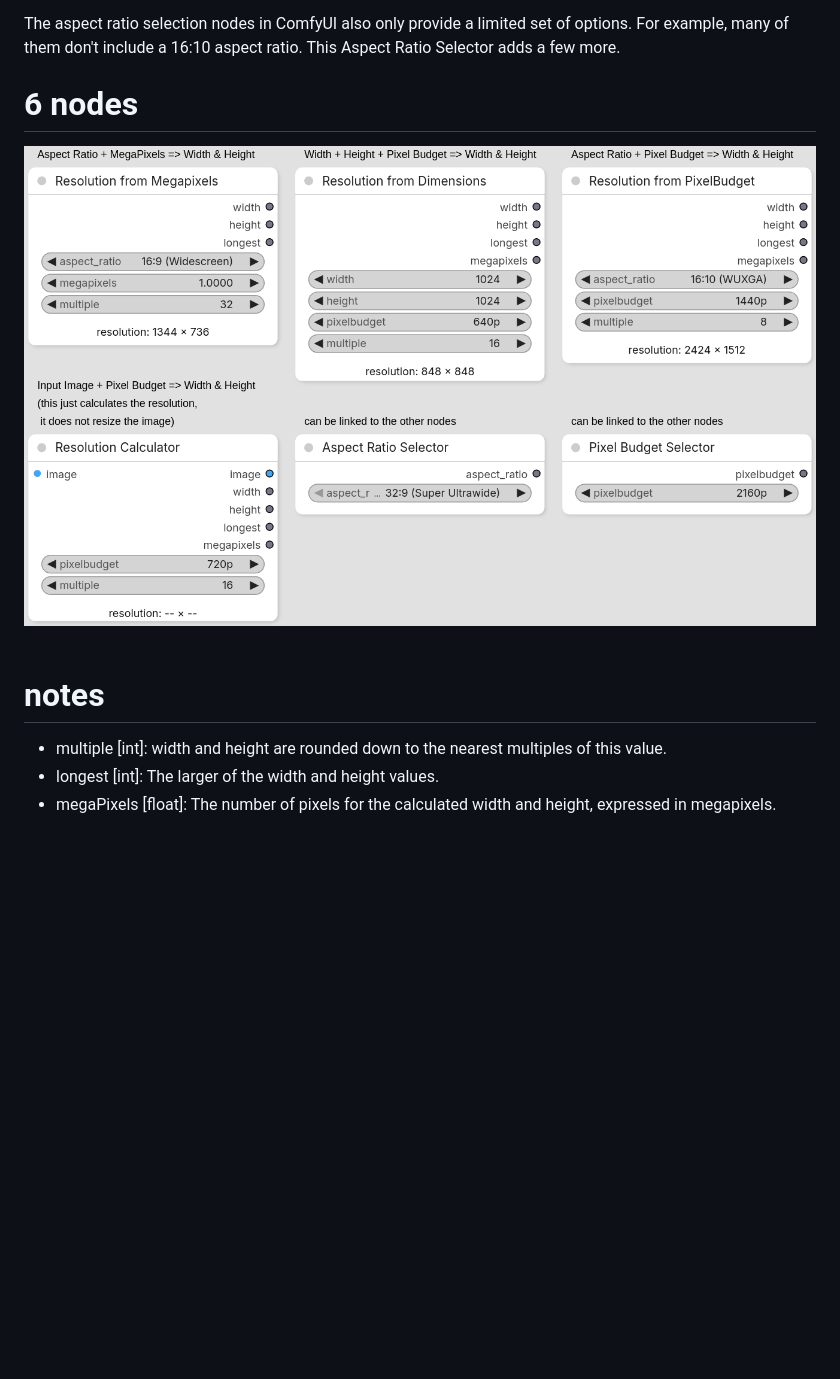
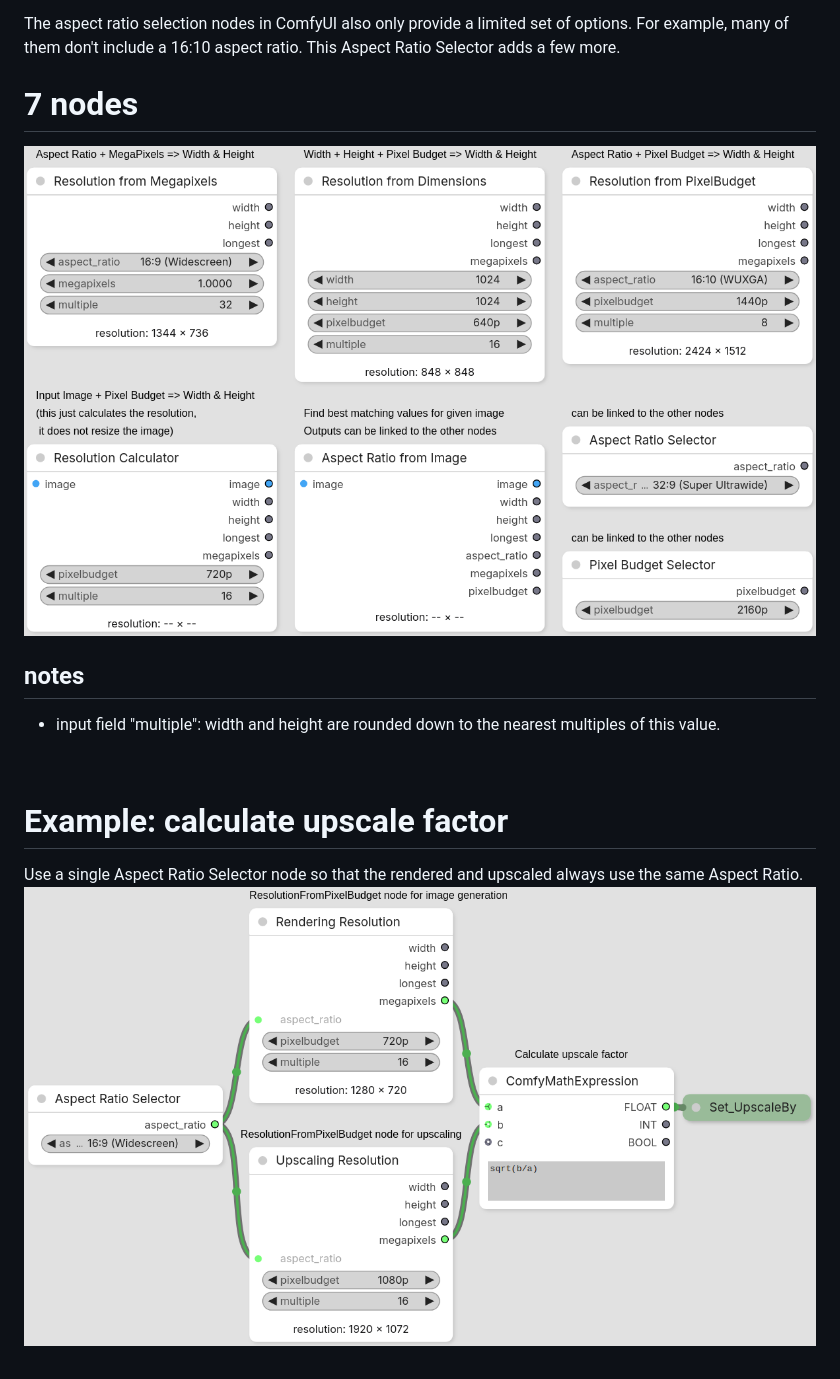
Before and after one commit to AlfredSartan572/ComfyUI-ResolutionHelper, a Markdown page: README.md, the part around the change. Drawn GitHub-style; pictures changed too: assets/CalculateUpscaleFactor.png (added), assets/ResolutionHelperNodes.png; blank space fills up the shorter version.

Commit message:
new node: AspectRatioFromImage

```diff
--- a/README.md
+++ b/README.md
@@ -8,10 +8,13 @@ Note that selecting a vertical resolution such as 720p does not necessarily prod
 The aspect ratio selection nodes in ComfyUI also only provide a limited set of options. For example, many of them don't include a 16:10 aspect ratio. This Aspect Ratio Selector adds a few more.
 
 
-# 6 nodes
+# 7 nodes
 <img src="assets/ResolutionHelperNodes.png" alt="ResolutionHelperNodes"><br>
+## notes
+- input field "multiple": width and height are rounded down to the nearest multiples of this value.<br>
 <br>
-# notes
-- multiple [int]: width and height are rounded down to the nearest multiples of this value.<br>
-- longest [int]: The larger of the width and height values.<br>
-- megaPixels [float]: The number of pixels for the calculated width and height, expressed in megapixels.
+
+# Example: calculate upscale factor
+Use a single Aspect Ratio Selector node so that the rendered and upscaled always use the same Aspect Ratio.
+<img src="assets/CalculateUpscaleFactor.png" alt="CalculateUpscaleFactor"><br>
+<br>
```
Also changed, not shown: 3 other files.
